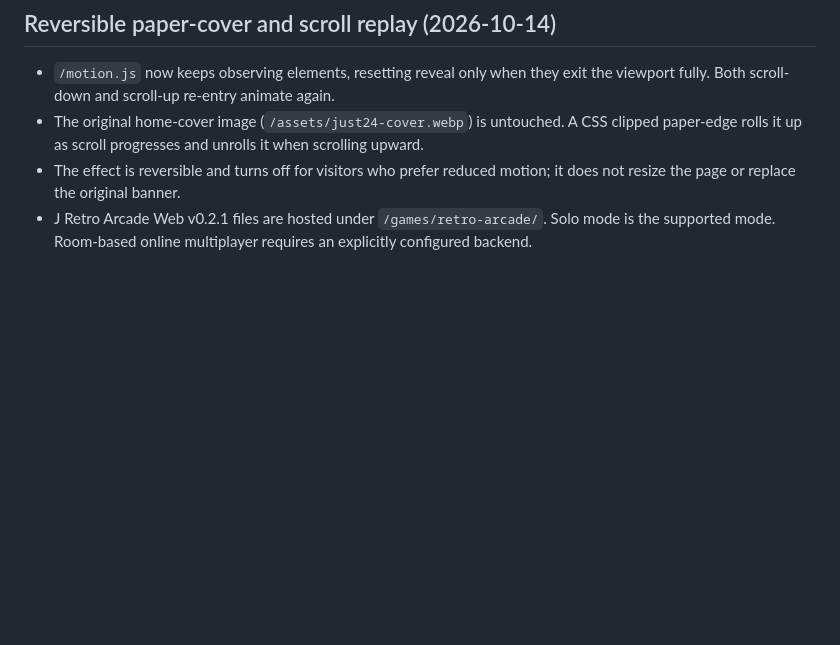
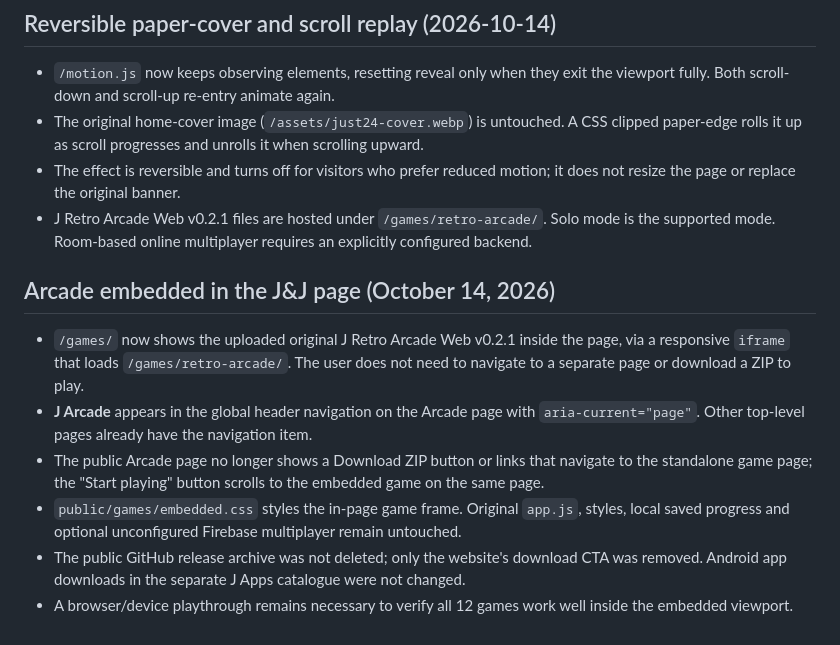
Before and after one commit to jebinc324/J-Digital-Hub, a Markdown page: README.md, the part around the change. Rendered like a GitHub page; blank space fills up the shorter version.

Commit message:
Document embedded J Arcade, header tab and download-free play page

```diff
--- a/README.md
+++ b/README.md
@@ -71,3 +71,11 @@ This adds image media without changing existing binary download links. Do not in
 - The original home-cover image (`/assets/just24-cover.webp`) is untouched. A CSS clipped paper-edge rolls it up as scroll progresses and unrolls it when scrolling upward.
 - The effect is reversible and turns off for visitors who prefer reduced motion; it does not resize the page or replace the original banner.
 - J Retro Arcade Web v0.2.1 files are hosted under `/games/retro-arcade/`. Solo mode is the supported mode. Room-based online multiplayer requires an explicitly configured backend.
+
+## Arcade embedded in the J&J page (October 14, 2026)
+- `/games/` now shows the uploaded original J Retro Arcade Web v0.2.1 inside the page, via a responsive `iframe` that loads `/games/retro-arcade/`. The user does not need to navigate to a separate page or download a ZIP to play.
+- **J Arcade** appears in the global header navigation on the Arcade page with `aria-current="page"`. Other top-level pages already have the navigation item.
+- The public Arcade page no longer shows a Download ZIP button or links that navigate to the standalone game page; the "Start playing" button scrolls to the embedded game on the same page.
+- `public/games/embedded.css` styles the in-page game frame. Original `app.js`, styles, local saved progress and optional unconfigured Firebase multiplayer remain untouched.
+- The public GitHub release archive was not deleted; only the website's download CTA was removed. Android app downloads in the separate J Apps catalogue were not changed.
+- A browser/device playthrough remains necessary to verify all 12 games work well inside the embedded viewport.
```
